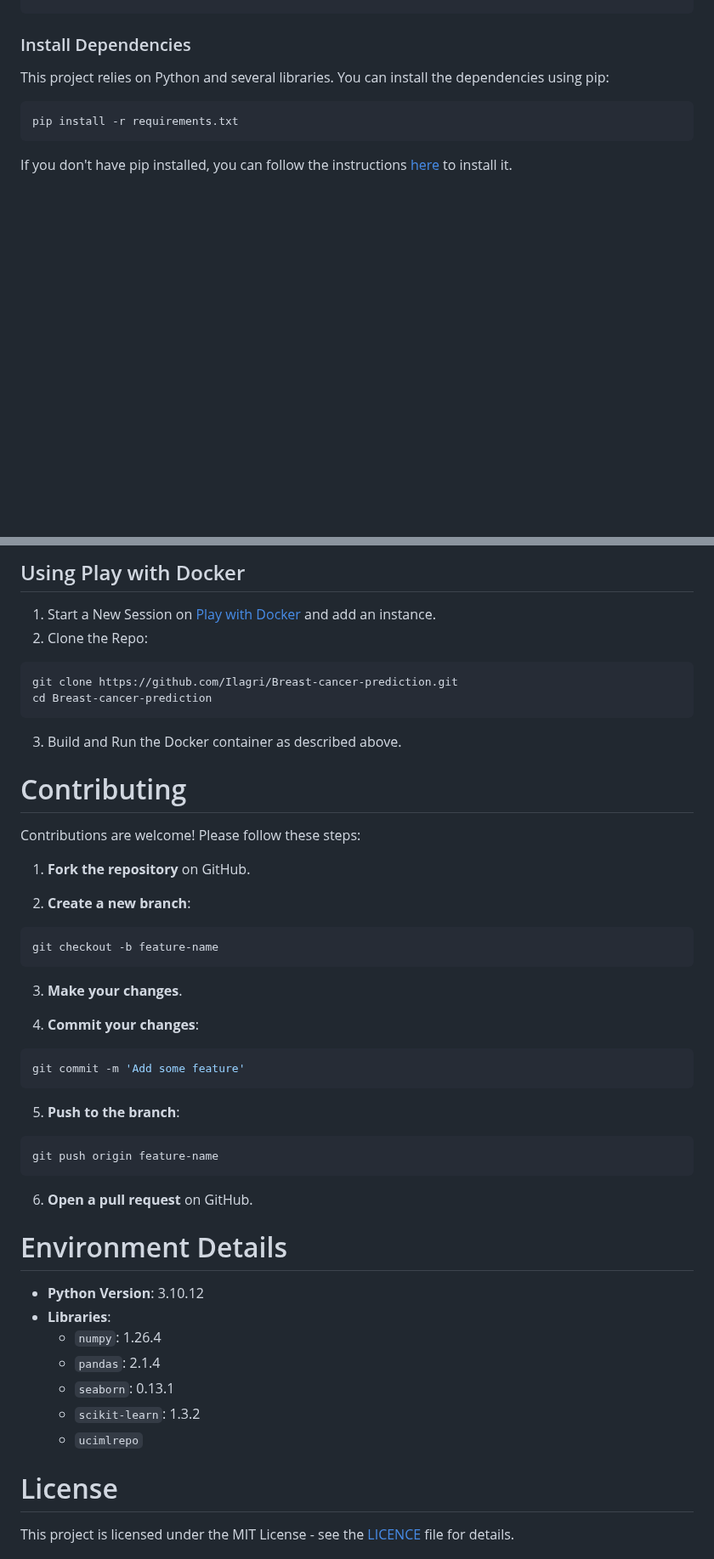
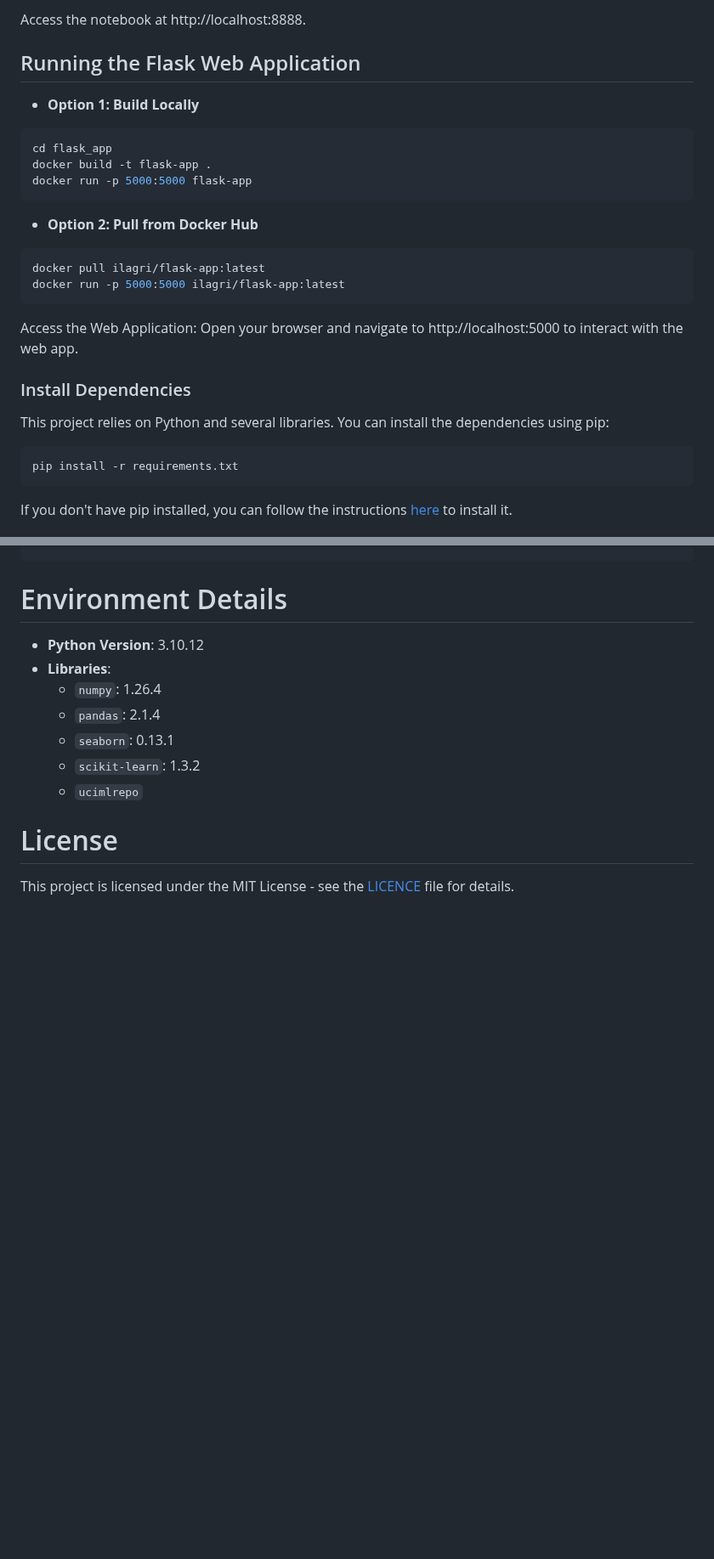
Before and after one commit to Ilagri/Breast-cancer-prediction, a Markdown page: README.md, 2 parts joined by grey strips. Shown at 85% size. GitHub-like rendering; blank space fills up the shorter version.

````diff
--- a/README.md
+++ b/README.md
@@ -46,3 +67,22 @@ cd Breast-cancer-prediction
+Access the notebook at http://localhost:8888.
+
+## Running the Flask Web Application
+
+- **Option 1: Build Locally**
+
+```bash
+cd flask_app
+docker build -t flask-app .
+docker run -p 5000:5000 flask-app
+```
+- **Option 2: Pull from Docker Hub**
+
+```bash
+docker pull ilagri/flask-app:latest
+docker run -p 5000:5000 ilagri/flask-app:latest
+```
+Access the Web Application: Open your browser and navigate to http://localhost:5000 to interact with the web app.
+
 
 ### Install Dependencies
 
@@ -134,34 +114,3 @@ docker run -p 5000:5000 ilagri/flask-app:latest
-## Using Play with Docker
-1. Start a New Session on [Play with Docker](https://labs.play-with-docker.com/) and add an instance.
-2. Clone the Repo:
-```bash
-git clone https://github.com/Ilagri/Breast-cancer-prediction.git
-cd Breast-cancer-prediction
-```
-3. Build and Run the Docker container as described above.
-
-
-# Contributing
-Contributions are welcome! Please follow these steps:
-
-1. **Fork the repository** on GitHub.
-
-2. **Create a new branch**:
-  ```bash
-  git checkout -b feature-name
-  ```
-3. **Make your changes**.
-
-4. **Commit your changes**:
-  ```bash
-  git commit -m 'Add some feature'
-  ```
-5. **Push to the branch**:
-  ```bash
-  git push origin feature-name
-  ```
-6. **Open a pull request** on GitHub.
-
 # Environment Details
 
 - **Python Version**: 3.10.12
````
Also changed, not shown: other parts of README.md (+35 -74 lines).
